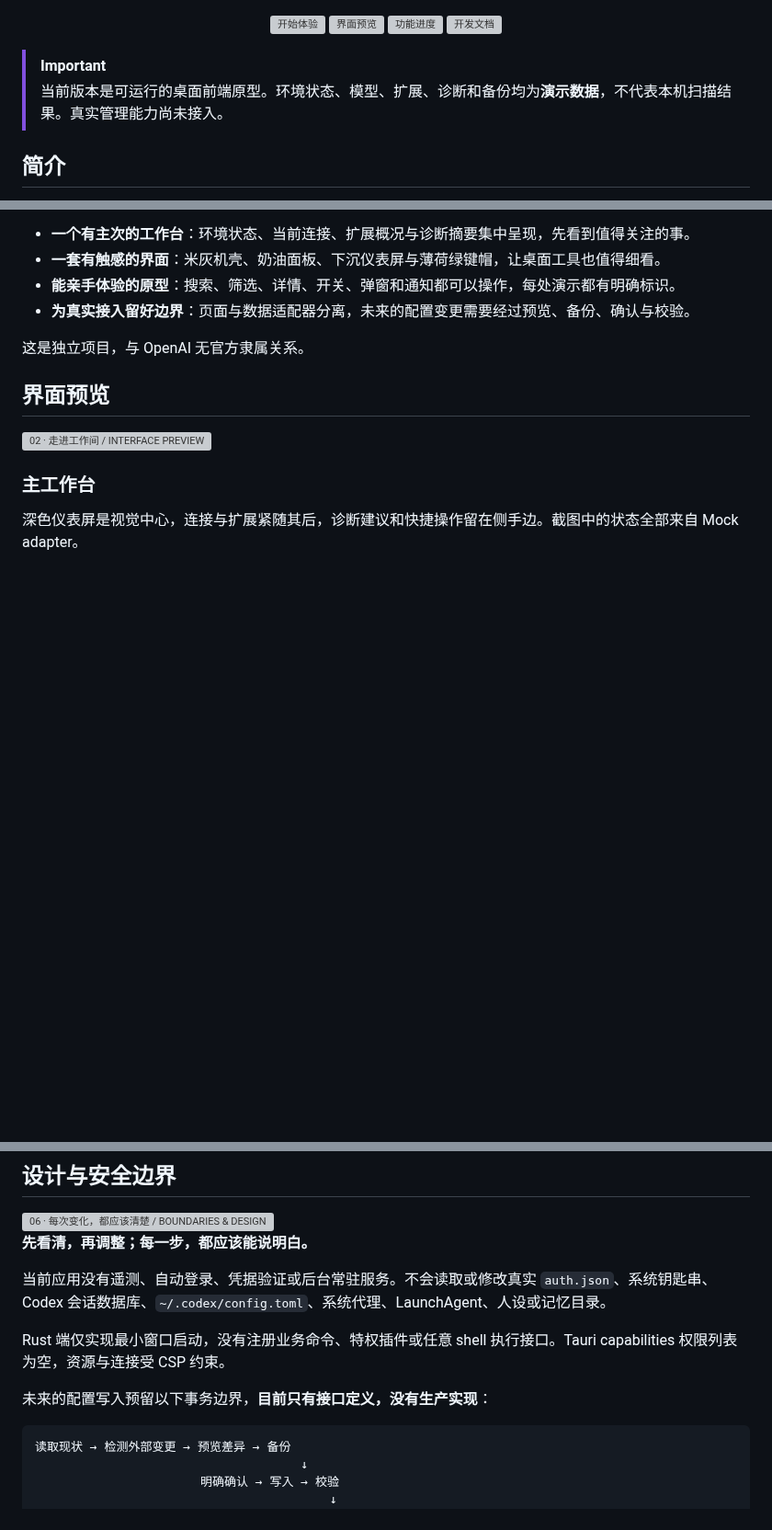
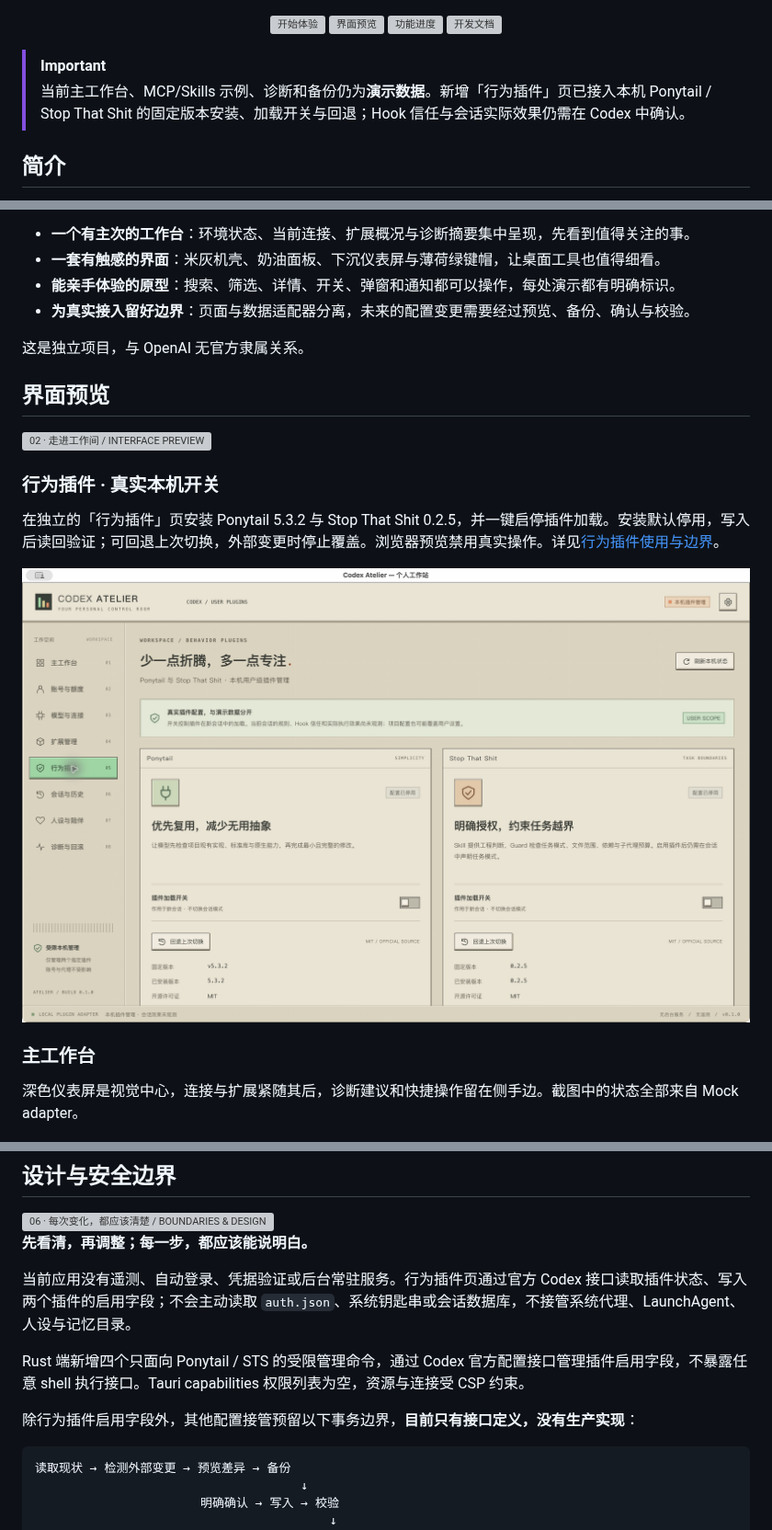
Before and after one commit to zixin947/codex-atelier, a Markdown page: README.md, 3 parts joined by grey strips. Shown at 92% size. Drawn GitHub-style; pictures changed too: docs/screenshots/behavior-plugins-native.png (added); blank space fills up the shorter version; grey boxes are pictures that could not be loaded.

Commit message:
集成 Ponytail 与 STS 本机安装和一键启停

````diff
--- a/README.md
+++ b/README.md
@@ -25,7 +25,7 @@
 </div>
 
 > [!IMPORTANT]
-> 当前版本是可运行的桌面前端原型。环境状态、模型、扩展、诊断和备份均为**演示数据**，不代表本机扫描结果。真实管理能力尚未接入。
+> 当前主工作台、MCP/Skills 示例、诊断和备份仍为**演示数据**。新增「行为插件」页已接入本机 Ponytail / Stop That Shit 的固定版本安装、加载开关与回退；Hook 信任与会话实际效果仍需在 Codex 中确认。
 
 <a id="about"></a>
 
@@ -49,6 +49,12 @@
 ## 界面预览
 
 <img src="docs/readme/section-preview.svg" width="100%" alt="02 · 走进工作间 / INTERFACE PREVIEW" />
+
+### 行为插件 · 真实本机开关
+
+在独立的「行为插件」页安装 Ponytail 5.3.2 与 Stop That Shit 0.2.5，并一键启停插件加载。安装默认停用，写入后读回验证；可回退上次切换，外部变更时停止覆盖。浏览器预览禁用真实操作。详见[行为插件使用与边界](docs/behavior-plugins.md)。
+
+![macOS 原生行为插件页：两个插件已安装，加载开关均停用](docs/screenshots/behavior-plugins-native.png)
 
 ### 主工作台
 
@@ -192,11 +199,11 @@ cargo fmt --manifest-path src-tauri/Cargo.toml --check
 
 **先看清，再调整；每一步，都应该能说明白。**
 
-当前应用没有遥测、自动登录、凭据验证或后台常驻服务。不会读取或修改真实 `auth.json`、系统钥匙串、Codex 会话数据库、`~/.codex/config.toml`、系统代理、LaunchAgent、人设或记忆目录。
+当前应用没有遥测、自动登录、凭据验证或后台常驻服务。行为插件页通过官方 Codex 接口读取插件状态、写入两个插件的启用字段；不会主动读取 `auth.json`、系统钥匙串或会话数据库，不接管系统代理、LaunchAgent、人设与记忆目录。
 
-Rust 端仅实现最小窗口启动，没有注册业务命令、特权插件或任意 shell 执行接口。Tauri capabilities 权限列表为空，资源与连接受 CSP 约束。
+Rust 端新增四个只面向 Ponytail / STS 的受限管理命令，通过 Codex 官方配置接口管理插件启用字段，不暴露任意 shell 执行接口。Tauri capabilities 权限列表为空，资源与连接受 CSP 约束。
 
-未来的配置写入预留以下事务边界，**目前只有接口定义，没有生产实现**：
+除行为插件启用字段外，其他配置接管预留以下事务边界，**目前只有接口定义，没有生产实现**：
 
 ```text
 读取现状 → 检测外部变更 → 预览差异 → 备份
````
Also changed, not shown: other parts of README.md (+11 -10 lines), docs/behavior-plugins.md (added, +71 -0 lines), docs/verification.md (+1 -1 lines), docs/screenshots/behavior-plugins-1280.png (added), docs/screenshots/behavior-plugins-1440.png (added), docs/screenshots/behavior-plugins-960.png (added), 13 other files.
